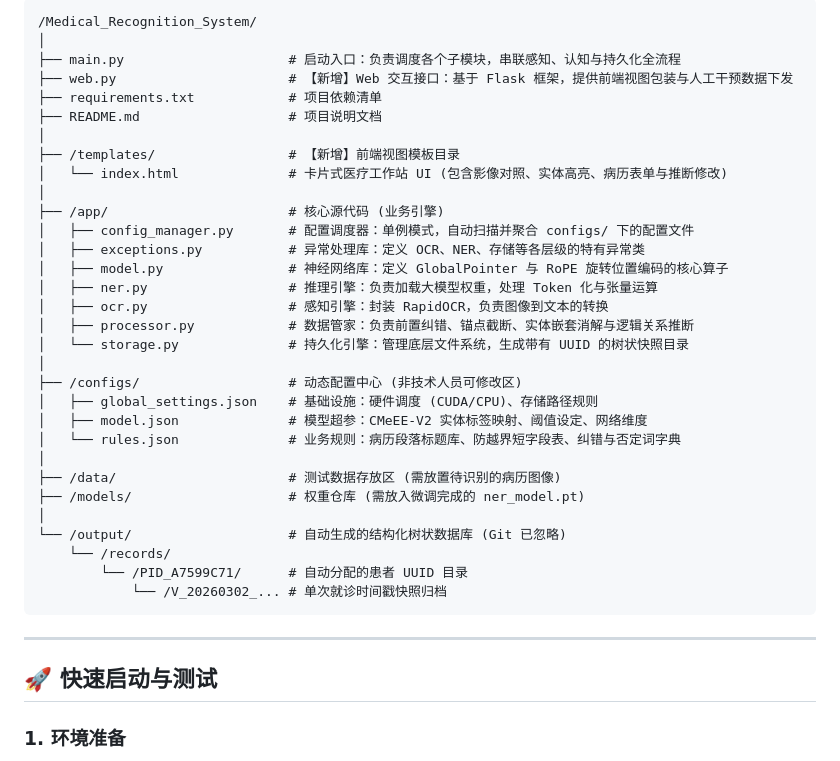
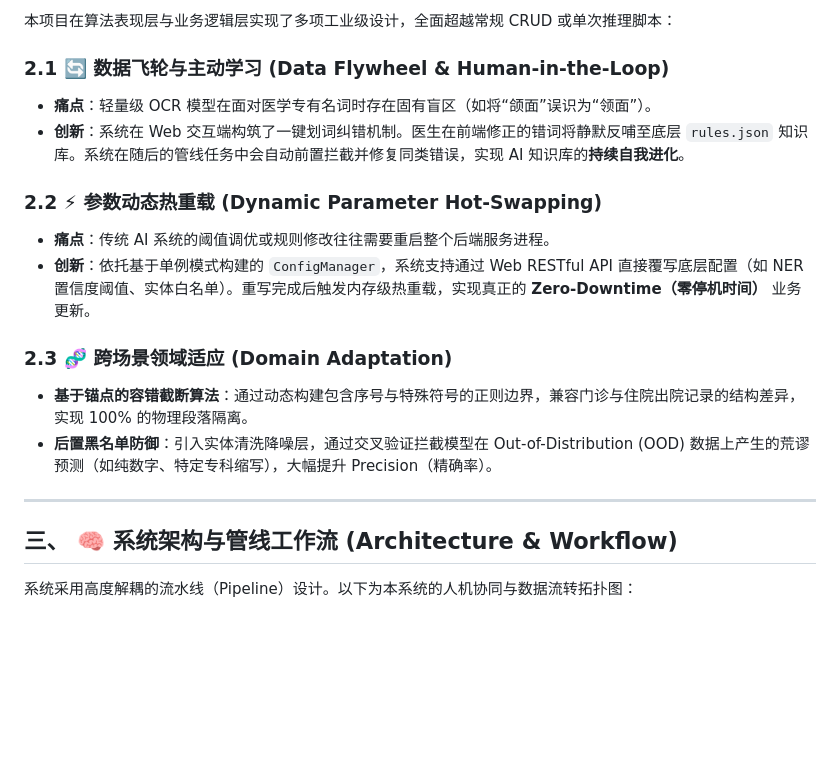
Before and after one commit to SandHit254/Medical_EMR_Analysis_System, a Markdown page: readme.md, the part around one of its changes. Rendered like a GitHub page; blank space fills up the shorter version.

````diff
--- a/readme.md
+++ b/readme.md
@@ -52,41 +29,21 @@
 
-```text
-/Medical_Recognition_System/
-│
-├── main.py                     # 启动入口：负责调度各个子模块，串联感知、认知与持久化全流程
-├── web.py                      # 【新增】Web 交互接口：基于 Flask 框架，提供前端视图包装与人工干预数据下发
-├── requirements.txt            # 项目依赖清单
-├── README.md                   # 项目说明文档
-│
-├── /templates/                 # 【新增】前端视图模板目录
-│   └── index.html              # 卡片式医疗工作站 UI (包含影像对照、实体高亮、病历表单与推断修改)
-│
-├── /app/                       # 核心源代码 (业务引擎)
-│   ├── config_manager.py       # 配置调度器：单例模式，自动扫描并聚合 configs/ 下的配置文件
-│   ├── exceptions.py           # 异常处理库：定义 OCR、NER、存储等各层级的特有异常类
-│   ├── model.py                # 神经网络库：定义 GlobalPointer 与 RoPE 旋转位置编码的核心算子
-│   ├── ner.py                  # 推理引擎：负责加载大模型权重，处理 Token 化与张量运算
-│   ├── ocr.py                  # 感知引擎：封装 RapidOCR，负责图像到文本的转换
-│   ├── processor.py            # 数据管家：负责前置纠错、锚点截断、实体嵌套消解与逻辑关系推断
-│   └── storage.py              # 持久化引擎：管理底层文件系统，生成带有 UUID 的树状快照目录
-│
-├── /configs/                   # 动态配置中心 (非技术人员可修改区)
-│   ├── global_settings.json    # 基础设施：硬件调度 (CUDA/CPU)、存储路径规则
-│   ├── model.json              # 模型超参：CMeEE-V2 实体标签映射、阈值设定、网络维度
-│   └── rules.json              # 业务规则：病历段落标题库、防越界短字段表、纠错与否定词字典
-│
-├── /data/                      # 测试数据存放区 (需放置待识别的病历图像)
-├── /models/                    # 权重仓库 (需放入微调完成的 ner_model.pt)
-│
-└── /output/                    # 自动生成的结构化树状数据库 (Git 已忽略)
-    └── /records/
-        └── /PID_A7599C71/      # 自动分配的患者 UUID 目录
-            └── /V_20260302_... # 单次就诊时间戳快照归档
-```
+本项目在算法表现层与业务逻辑层实现了多项工业级设计，全面超越常规 CRUD 或单次推理脚本：
+
+### 2.1 🔄 数据飞轮与主动学习 (Data Flywheel & Human-in-the-Loop)
+- **痛点**：轻量级 OCR 模型在面对医学专有名词时存在固有盲区（如将“颌面”误识为“领面”）。
+- **创新**：系统在 Web 交互端构筑了一键划词纠错机制。医生在前端修正的错词将静默反哺至底层 `rules.json` 知识库。系统在随后的管线任务中会自动前置拦截并修复同类错误，实现 AI 知识库的**持续自我进化**。
+
+### 2.2 ⚡ 参数动态热重载 (Dynamic Parameter Hot-Swapping)
+- **痛点**：传统 AI 系统的阈值调优或规则修改往往需要重启整个后端服务进程。
+- **创新**：依托基于单例模式构建的 `ConfigManager`，系统支持通过 Web RESTful API 直接覆写底层配置（如 NER 置信度阈值、实体白名单）。重写完成后触发内存级热重载，实现真正的 **Zero-Downtime（零停机时间）** 业务更新。
+
+### 2.3 🧬 跨场景领域适应 (Domain Adaptation)
+-   **基于锚点的容错截断算法**：通过动态构建包含序号与特殊符号的正则边界，兼容门诊与住院出院记录的结构差异，实现 100% 的物理段落隔离。
+-   **后置黑名单防御**：引入实体清洗降噪层，通过交叉验证拦截模型在 Out-of-Distribution (OOD) 数据上产生的荒谬预测（如纯数字、特定专科缩写），大幅提升 Precision（精确率）。
 
 ---
 
-## 🚀 快速启动与测试
+## 三、 🧠 系统架构与管线工作流 (Architecture & Workflow)
 
-### 1. 环境准备
+系统采用高度解耦的流水线（Pipeline）设计。以下为本系统的人机协同与数据流转拓扑图：
 
````
Also changed, not shown: other parts of readme.md (+132 -110 lines).
